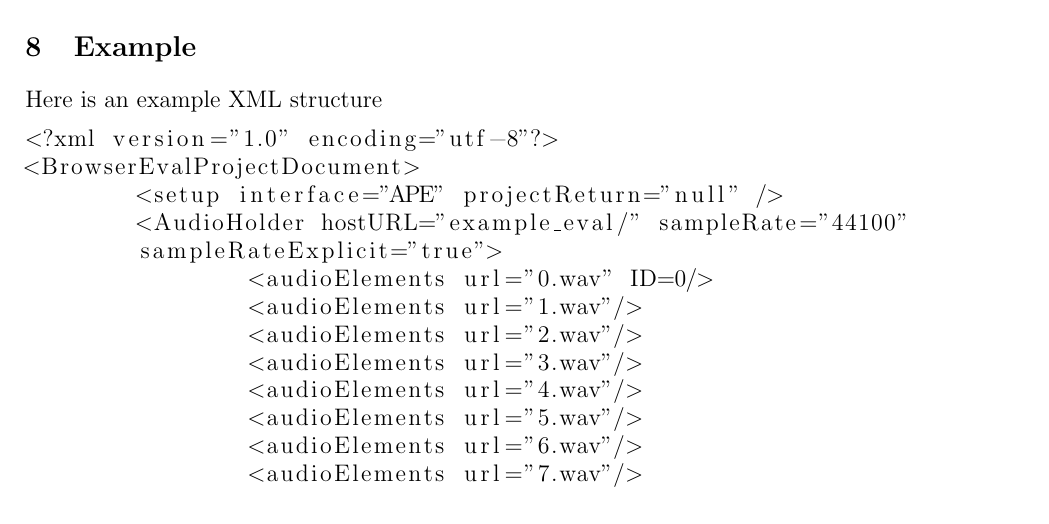
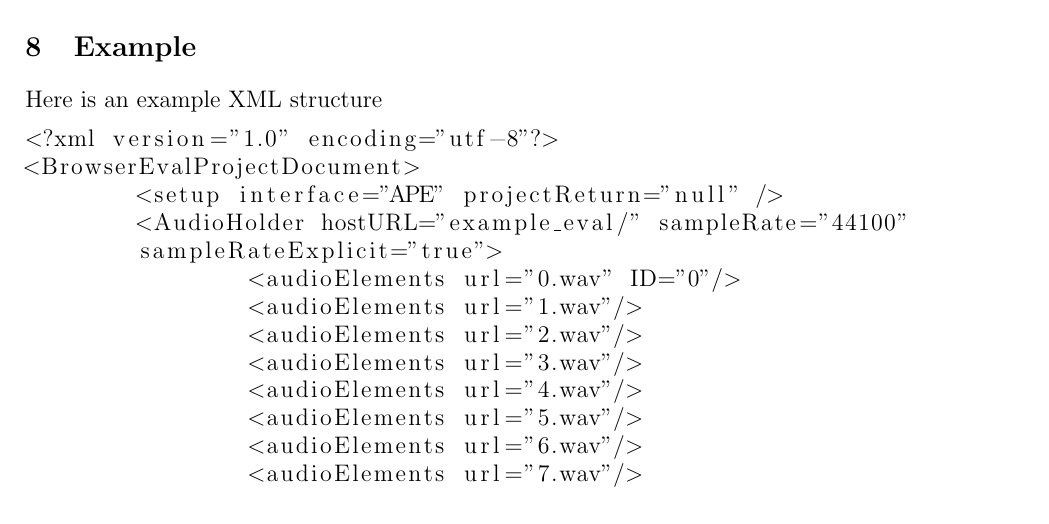
Before and after one commit to BrechtDeMan/WebAudioEvaluationTool, a LaTeX document (docs/ProjectSpecificationDocument.tex): part of page 3 of 4, cut so that both start at the same text. Compiled offline with pdfLaTeX.

Commit message:
Updated example project.xml to match project specification document. Minor correction to XML example in document.

```diff
--- a/docs/ProjectSpecificationDocument.tex
+++ b/docs/ProjectSpecificationDocument.tex
@@ -104,7 +104,7 @@ Here is an example XML structure
 	<setup interface="APE" projectReturn="null" />
 	<AudioHolder hostURL="example_eval/" sampleRate="44100"
 	sampleRateExplicit="true">
-		<audioElements url="0.wav" ID=0/>
+		<audioElements url="0.wav" ID="0"/>
 		<audioElements url="1.wav"/>
 		<audioElements url="2.wav"/>
 		<audioElements url="3.wav"/>
```
Also changed, not shown: 1 other file.
